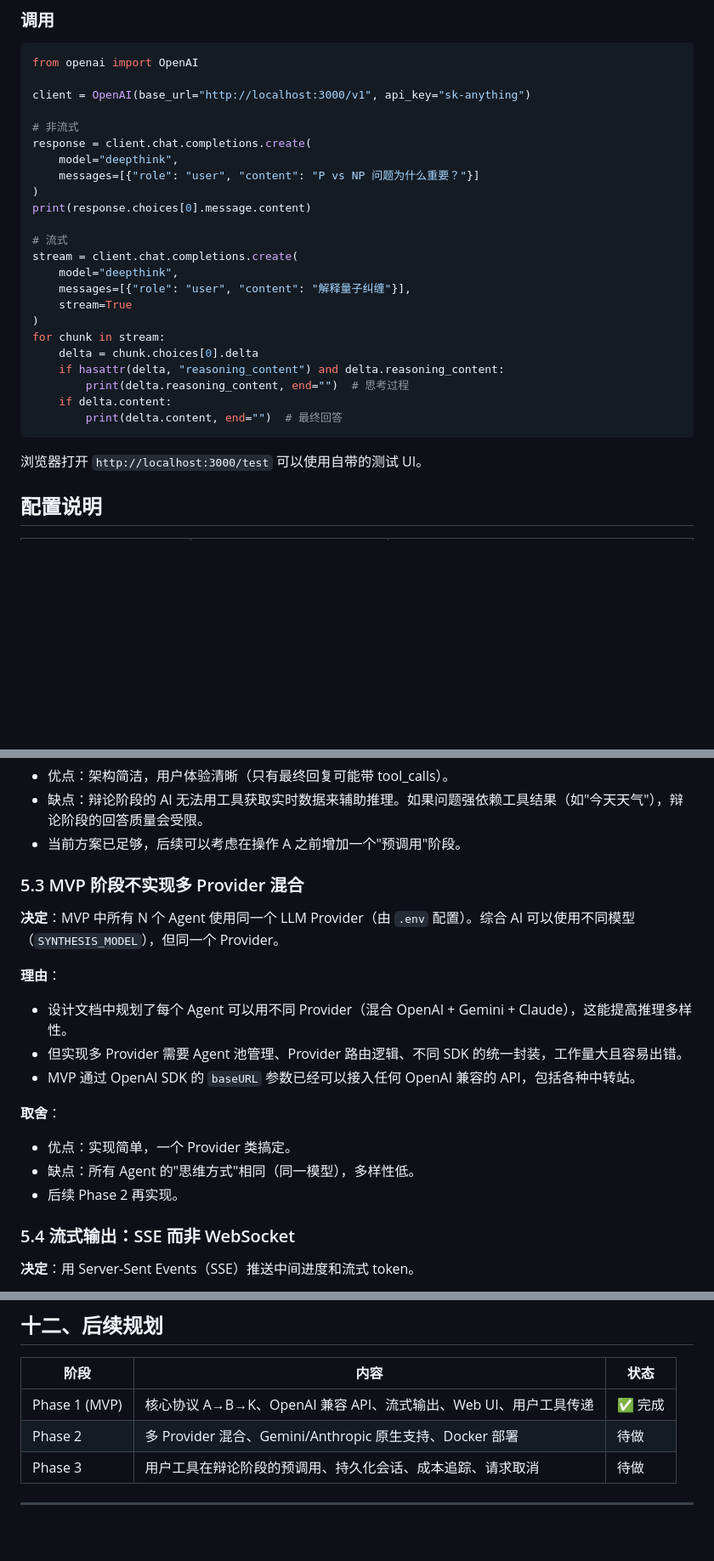
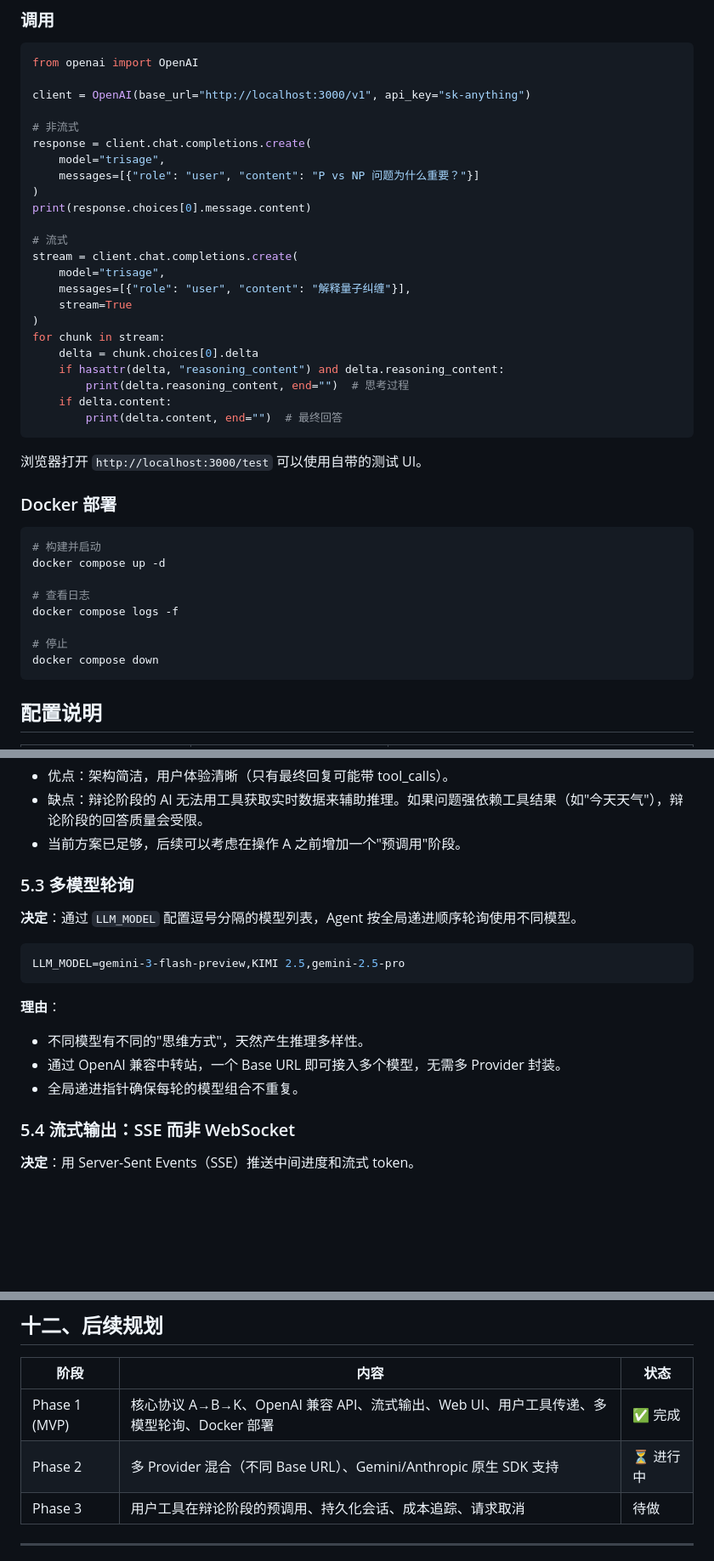
Before and after one commit to Moeblack/TriSage, a Markdown page: README.md, 3 parts joined by grey strips. Shown at 85% size. Rendered like a GitHub page; blank space fills up the shorter version.

Commit message:
docs: update README - add Docker deployment, fix trisage naming, update roadmap

````diff
--- a/README.md
+++ b/README.md
@@ -99,14 +99,14 @@ client = OpenAI(base_url="http://localhost:3000/v1", api_key="sk-anything")
 
 # 非流式
 response = client.chat.completions.create(
-    model="deepthink",
+    model="trisage",
     messages=[{"role": "user", "content": "P vs NP 问题为什么重要？"}]
 )
 print(response.choices[0].message.content)
 
 # 流式
 stream = client.chat.completions.create(
-    model="deepthink",
+    model="trisage",
     messages=[{"role": "user", "content": "解释量子纠缠"}],
     stream=True
 )
@@ -119,6 +119,19 @@ for chunk in stream:
 ```
 
 浏览器打开 `http://localhost:3000/test` 可以使用自带的测试 UI。
+
+### Docker 部署
+
+```bash
+# 构建并启动
+docker compose up -d
+
+# 查看日志
+docker compose logs -f
+
+# 停止
+docker compose down
+```
 
 ## 配置说明
 
@@ -328,19 +335,18 @@ tool_choice: { type: "function", function: { name: "vote" } }
 - 缺点：辩论阶段的 AI 无法用工具获取实时数据来辅助推理。如果问题强依赖工具结果（如"今天天气"），辩论阶段的回答质量会受限。
 - 当前方案已足够，后续可以考虑在操作 A 之前增加一个"预调用"阶段。
 
-### 5.3 MVP 阶段不实现多 Provider 混合
+### 5.3 多模型轮询
 
-**决定**：MVP 中所有 N 个 Agent 使用同一个 LLM Provider（由 `.env` 配置）。综合 AI 可以使用不同模型（`SYNTHESIS_MODEL`），但同一个 Provider。
+**决定**：通过 `LLM_MODEL` 配置逗号分隔的模型列表，Agent 按全局递进顺序轮询使用不同模型。
+
+```env
+LLM_MODEL=gemini-3-flash-preview,KIMI 2.5,gemini-2.5-pro
+```
 
 **理由**：
-- 设计文档中规划了每个 Agent 可以用不同 Provider（混合 OpenAI + Gemini + Claude），这能提高推理多样性。
-- 但实现多 Provider 需要 Agent 池管理、Provider 路由逻辑、不同 SDK 的统一封装，工作量大且容易出错。
-- MVP 通过 OpenAI SDK 的 `baseURL` 参数已经可以接入任何 OpenAI 兼容的 API，包括各种中转站。
-
-**取舍**：
-- 优点：实现简单，一个 Provider 类搞定。
-- 缺点：所有 Agent 的"思维方式"相同（同一模型），多样性低。
-- 后续 Phase 2 再实现。
+- 不同模型有不同的"思维方式"，天然产生推理多样性。
+- 通过 OpenAI 兼容中转站，一个 Base URL 即可接入多个模型，无需多 Provider 封装。
+- 全局递进指针确保每轮的模型组合不重复。
 
 ### 5.4 流式输出：SSE 而非 WebSocket
 
@@ -488,8 +494,8 @@ response = client.chat.completions.create(
 
 | 阶段 | 内容 | 状态 |
 |---|---|---|
-| Phase 1 (MVP) | 核心协议 A→B→K、OpenAI 兼容 API、流式输出、Web UI、用户工具传递 | ✅ 完成 |
-| Phase 2 | 多 Provider 混合、Gemini/Anthropic 原生支持、Docker 部署 | 待做 |
+| Phase 1 (MVP) | 核心协议 A→B→K、OpenAI 兼容 API、流式输出、Web UI、用户工具传递、多模型轮询、Docker 部署 | ✅ 完成 |
+| Phase 2 | 多 Provider 混合（不同 Base URL）、Gemini/Anthropic 原生 SDK 支持 | ⏳ 进行中 |
 | Phase 3 | 用户工具在辩论阶段的预调用、持久化会话、成本追踪、请求取消 | 待做 |
 
 ---
````
Also changed, not shown: other parts of README.md (+3 -9 lines).
